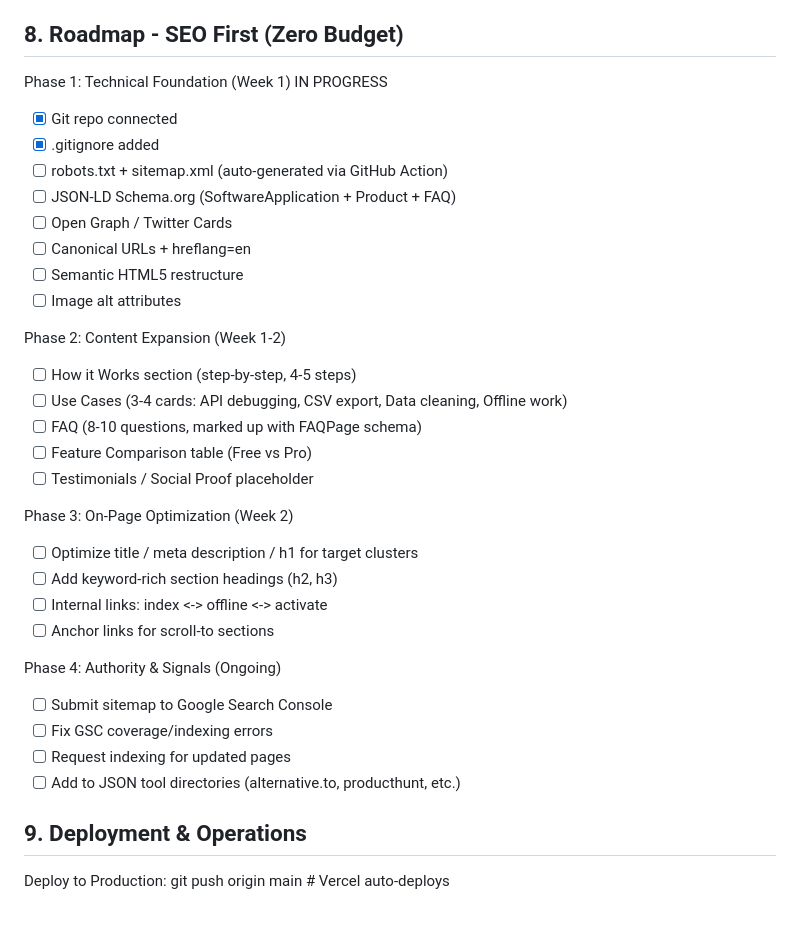
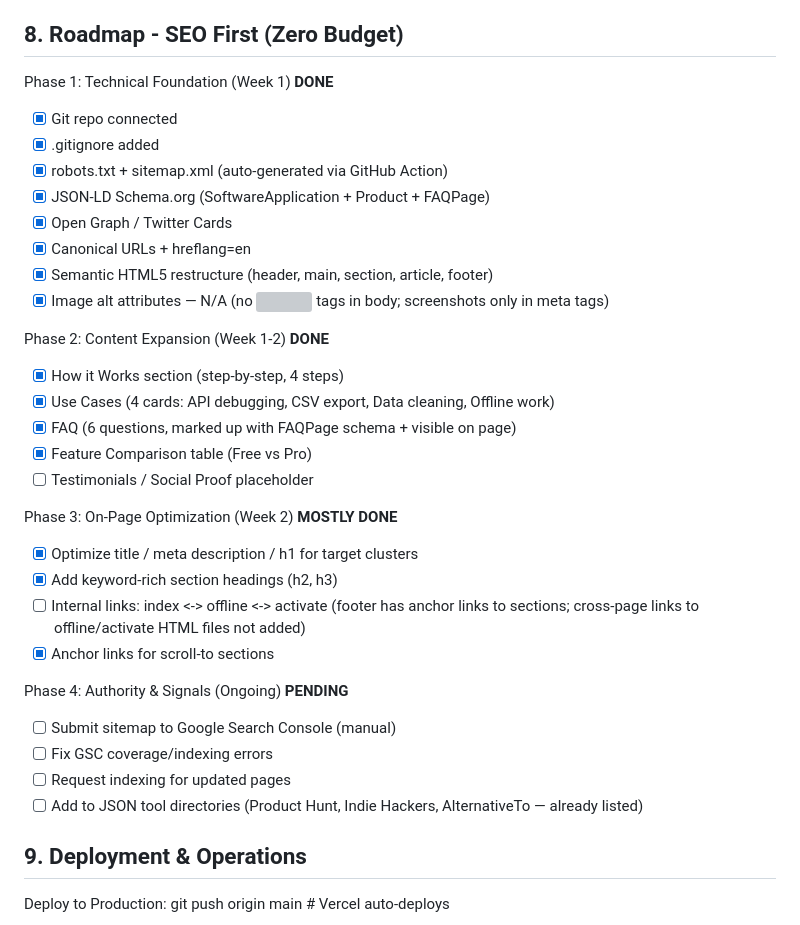
Before and after one commit to stmooooore-lang/localjson, a Markdown page: SPEC.md, the part around the change. Drawn GitHub-style; grey boxes are pictures that could not be loaded.

Commit message:
Update Roadmap in SPEC.md: mark Phases 1-3 as DONE/MOSTLY DONE, Phase 4 pending

```diff
--- a/SPEC.md
+++ b/SPEC.md
@@ -101,34 +101,34 @@ Note: Currently only index.html is deployed. Offline/Activate pages distributed
 - Core: json mapper, json formatter online, json to csv converter, json viewer (Tool usage)
 ## 8. Roadmap - SEO First (Zero Budget)
 
-Phase 1: Technical Foundation (Week 1) IN PROGRESS
+Phase 1: Technical Foundation (Week 1) **DONE**
 - [x] Git repo connected
 - [x] .gitignore added
-- [ ] robots.txt + sitemap.xml (auto-generated via GitHub Action)
-- [ ] JSON-LD Schema.org (SoftwareApplication + Product + FAQ)
-- [ ] Open Graph / Twitter Cards
-- [ ] Canonical URLs + hreflang=en
-- [ ] Semantic HTML5 restructure
-- [ ] Image alt attributes
+- [x] robots.txt + sitemap.xml (auto-generated via GitHub Action)
+- [x] JSON-LD Schema.org (SoftwareApplication + Product + FAQPage)
+- [x] Open Graph / Twitter Cards
+- [x] Canonical URLs + hreflang=en
+- [x] Semantic HTML5 restructure (header, main, section, article, footer)
+- [x] Image alt attributes — N/A (no <img> tags in body; screenshots only in meta tags)
 
-Phase 2: Content Expansion (Week 1-2)
-- [ ] How it Works section (step-by-step, 4-5 steps)
-- [ ] Use Cases (3-4 cards: API debugging, CSV export, Data cleaning, Offline work)
-- [ ] FAQ (8-10 questions, marked up with FAQPage schema)
-- [ ] Feature Comparison table (Free vs Pro)
+Phase 2: Content Expansion (Week 1-2) **DONE**
+- [x] How it Works section (step-by-step, 4 steps)
+- [x] Use Cases (4 cards: API debugging, CSV export, Data cleaning, Offline work)
+- [x] FAQ (6 questions, marked up with FAQPage schema + visible on page)
+- [x] Feature Comparison table (Free vs Pro)
 - [ ] Testimonials / Social Proof placeholder
 
-Phase 3: On-Page Optimization (Week 2)
-- [ ] Optimize title / meta description / h1 for target clusters
-- [ ] Add keyword-rich section headings (h2, h3)
-- [ ] Internal links: index <-> offline <-> activate
-- [ ] Anchor links for scroll-to sections
+Phase 3: On-Page Optimization (Week 2) **MOSTLY DONE**
+- [x] Optimize title / meta description / h1 for target clusters
+- [x] Add keyword-rich section headings (h2, h3)
+- [ ] Internal links: index <-> offline <-> activate (footer has anchor links to sections; cross-page links to offline/activate HTML files not added)
+- [x] Anchor links for scroll-to sections
 
-Phase 4: Authority & Signals (Ongoing)
-- [ ] Submit sitemap to Google Search Console
+Phase 4: Authority & Signals (Ongoing) **PENDING**
+- [ ] Submit sitemap to Google Search Console (manual)
 - [ ] Fix GSC coverage/indexing errors
 - [ ] Request indexing for updated pages
-- [ ] Add to JSON tool directories (alternative.to, producthunt, etc.)
+- [ ] Add to JSON tool directories (Product Hunt, Indie Hackers, AlternativeTo — already listed)
 ## 9. Deployment & Operations
 
 Deploy to Production:
```
